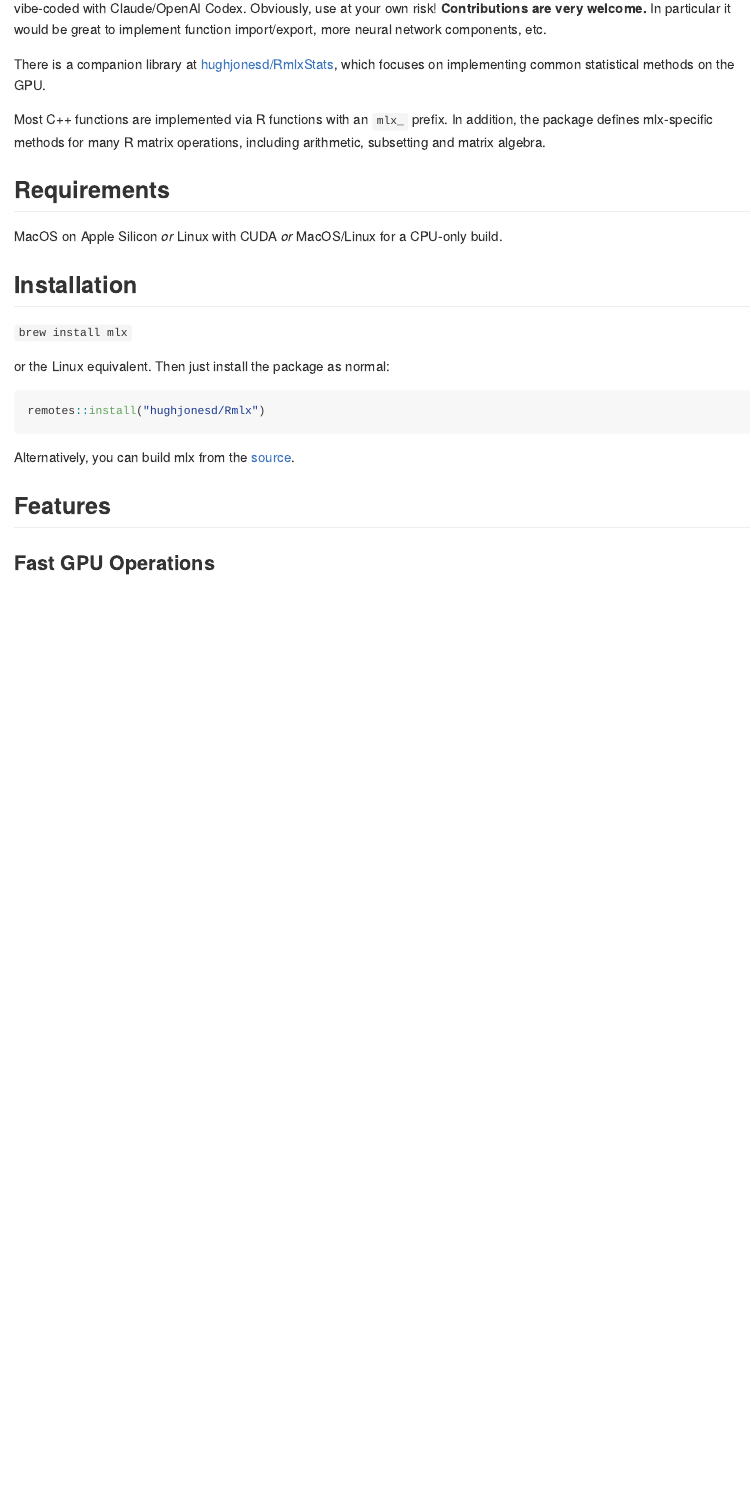
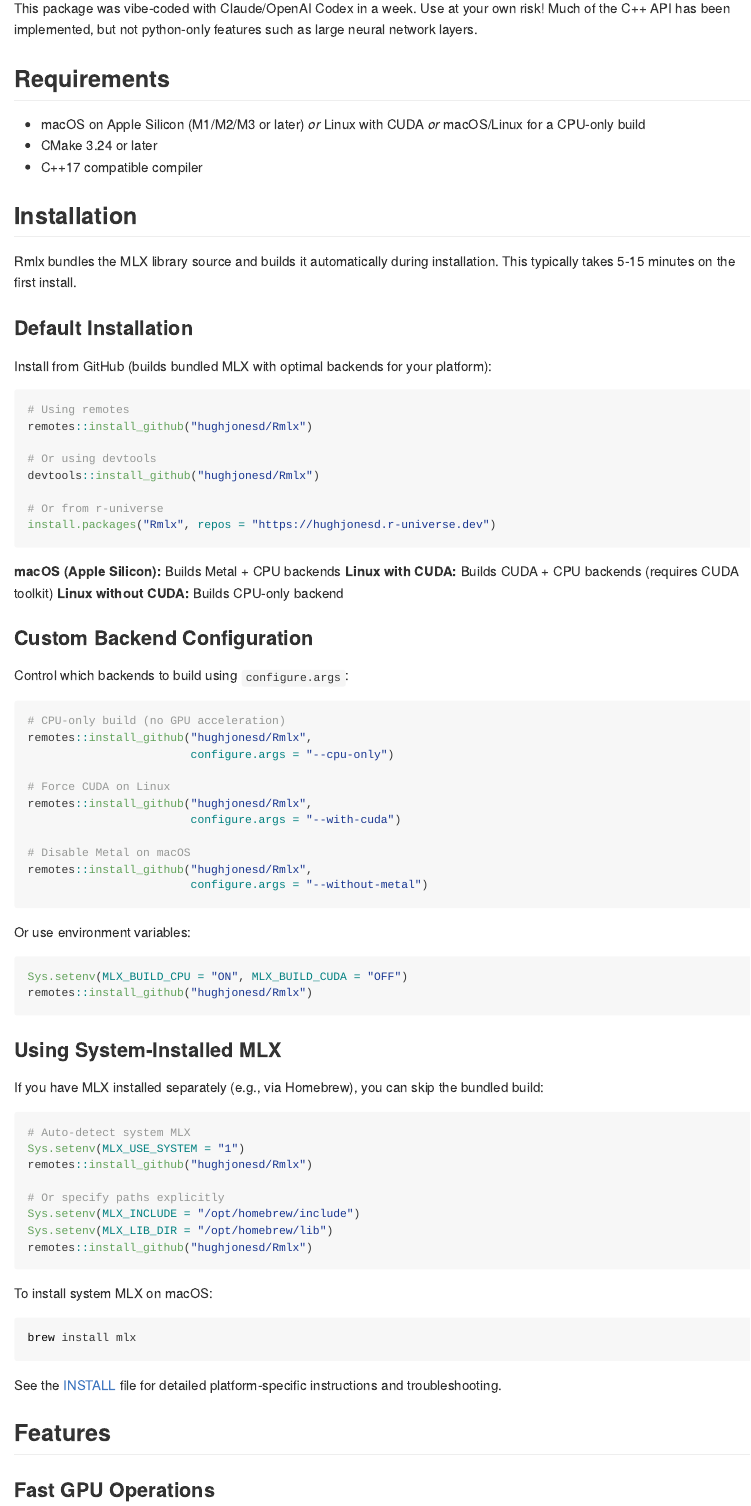
Before and after one commit to hughjonesd/Rmlx, an R Markdown document (README.Rmd): the page in a window 1100 px wide, from 200 px down before the commit and from 260 px down after it, so that both start at the same text. Rendered offline with R 4.5, knitr and Pandoc, with nearby package versions; code that draws random numbers runs with fixed seeds of ours; some code elsewhere in the file could not run offline; badge pictures from the web are left out.

Commit message:
Rebuild README from README.Rmd with updated installation instructions

````diff
--- a/README.Rmd
+++ b/README.Rmd
@@ -24,30 +24,88 @@
-your own risk! **Contributions are very welcome.** In particular it would be
-great to implement function import/export, more neural network components, etc.
-
-There is a companion library at
-[hughjonesd/RmlxStats](https://github.com/hughjonesd/RmlxStats), which focuses
-on implementing common statistical methods on the GPU.
-
-Most C++ functions are implemented via R functions with an `mlx_` prefix. In
-addition, the package defines mlx-specific methods for many R matrix
-operations, including arithmetic, subsetting and matrix algebra.
+This package was vibe-coded with Claude/OpenAI Codex in a week.
+Use at your own risk! Much of the C++ API has been implemented, but not
+python-only features such as large neural network layers.
 
 
 ## Requirements
 
-MacOS on Apple Silicon *or* Linux with CUDA *or* MacOS/Linux for a CPU-only build.
+- macOS on Apple Silicon (M1/M2/M3 or later) *or* Linux with CUDA *or* macOS/Linux for a CPU-only build
+- CMake 3.24 or later
+- C++17 compatible compiler
 
 ## Installation
 
-`brew install mlx`
+Rmlx bundles the MLX library source and builds it automatically during
+installation. This typically takes 5-15 minutes on the first install.
 
-or the Linux equivalent. Then just install the package as normal:
+### Default Installation
+
+Install from GitHub (builds bundled MLX with optimal backends for your platform):
 
 ```r
-remotes::install("hughjonesd/Rmlx")
+# Using remotes
+remotes::install_github("hughjonesd/Rmlx")
+
+# Or using devtools
+devtools::install_github("hughjonesd/Rmlx")
+
+# Or from r-universe
+install.packages("Rmlx", repos = "https://hughjonesd.r-universe.dev")
 ```
 
-Alternatively, you can build mlx from the [source](https://github.com/ml-explore/mlx).
+**macOS (Apple Silicon):** Builds Metal + CPU backends
+**Linux with CUDA:** Builds CUDA + CPU backends (requires CUDA toolkit)
+**Linux without CUDA:** Builds CPU-only backend
+
+### Custom Backend Configuration
+
+Control which backends to build using `configure.args`:
+
+```r
+# CPU-only build (no GPU acceleration)
+remotes::install_github("hughjonesd/Rmlx",
+                        configure.args = "--cpu-only")
+
+# Force CUDA on Linux
+remotes::install_github("hughjonesd/Rmlx",
+                        configure.args = "--with-cuda")
+
+# Disable Metal on macOS
+remotes::install_github("hughjonesd/Rmlx",
+                        configure.args = "--without-metal")
+```
+
+Or use environment variables:
+
+```r
+Sys.setenv(MLX_BUILD_CPU = "ON", MLX_BUILD_CUDA = "OFF")
+remotes::install_github("hughjonesd/Rmlx")
+```
+
+### Using System-Installed MLX
+
+If you have MLX installed separately (e.g., via Homebrew), you can skip
+the bundled build:
+
+```r
+# Auto-detect system MLX
+Sys.setenv(MLX_USE_SYSTEM = "1")
+remotes::install_github("hughjonesd/Rmlx")
+
+# Or specify paths explicitly
+Sys.setenv(MLX_INCLUDE = "/opt/homebrew/include")
+Sys.setenv(MLX_LIB_DIR = "/opt/homebrew/lib")
+remotes::install_github("hughjonesd/Rmlx")
+```
+
+To install system MLX on macOS:
+
+```bash
+brew install mlx
+```
+
+See the [INSTALL](INSTALL) file for detailed platform-specific
+instructions and troubleshooting.
+
 
 ## Features
 
````
Also changed, not shown: README.md, README.Rmd (94 more changed lines).
